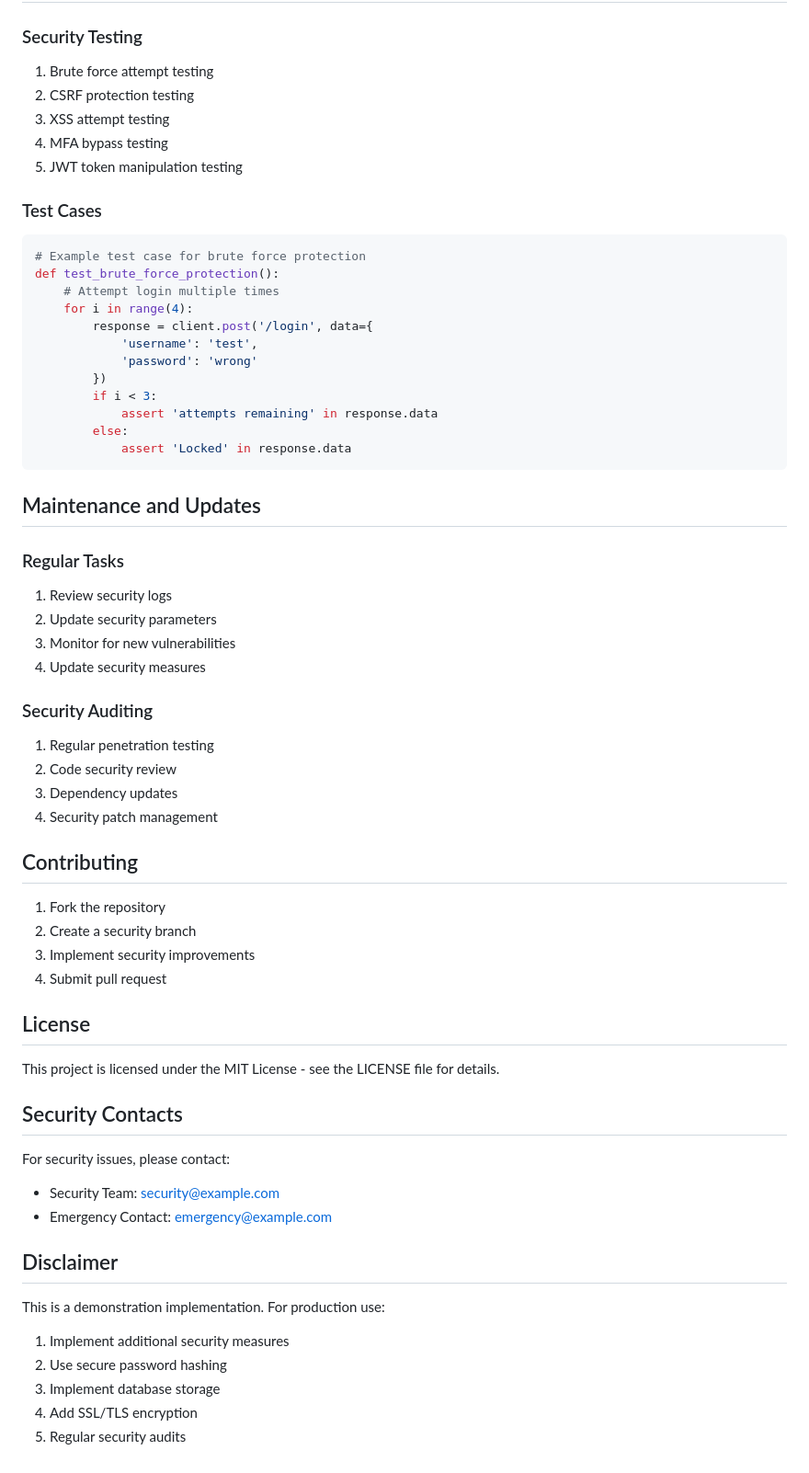
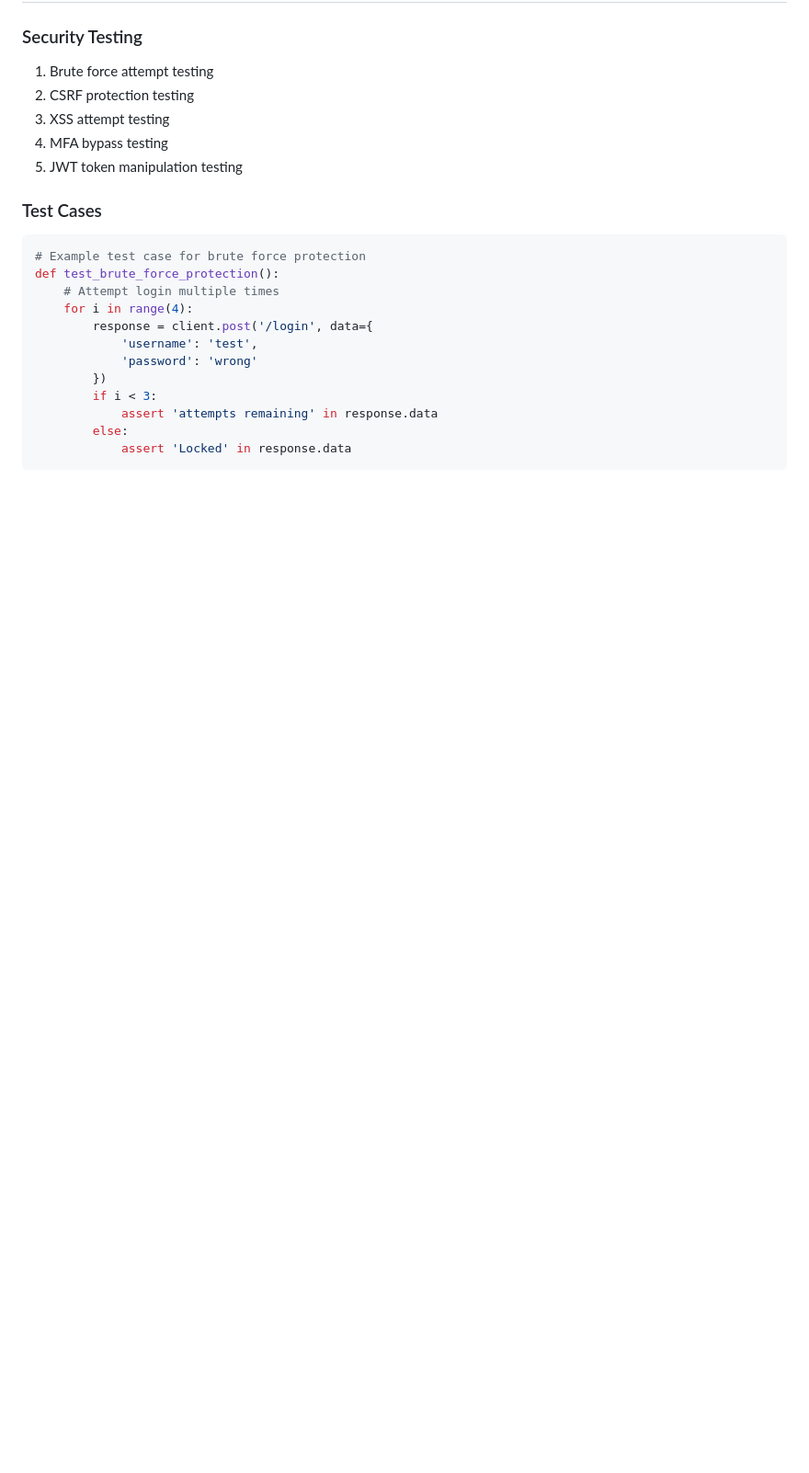
Before and after one commit to akkigit97/Security_priv_coursework, a Markdown page: Defense_strategy_implementation/README.md, the part around the change. Shown at 92% size. Drawn GitHub-style; blank space fills up the shorter version.

````diff
--- a/Defense_strategy_implementation/README.md
+++ b/Defense_strategy_implementation/README.md
@@ -279,43 +279,3 @@ def test_brute_force_protection():
         else:
             assert 'Locked' in response.data
 ```
-
-## Maintenance and Updates
-
-### Regular Tasks
-1. Review security logs
-2. Update security parameters
-3. Monitor for new vulnerabilities
-4. Update security measures
-
-### Security Auditing
-1. Regular penetration testing
-2. Code security review
-3. Dependency updates
-4. Security patch management
-
-## Contributing
-
-1. Fork the repository
-2. Create a security branch
-3. Implement security improvements
-4. Submit pull request
-
-## License
-
-This project is licensed under the MIT License - see the LICENSE file for details.
-
-## Security Contacts
-
-For security issues, please contact:
-- Security Team: security@example.com
-- Emergency Contact: emergency@example.com
-
-## Disclaimer
-
-This is a demonstration implementation. For production use:
-1. Implement additional security measures
-2. Use secure password hashing
-3. Implement database storage
-4. Add SSL/TLS encryption
-5. Regular security audits
````
